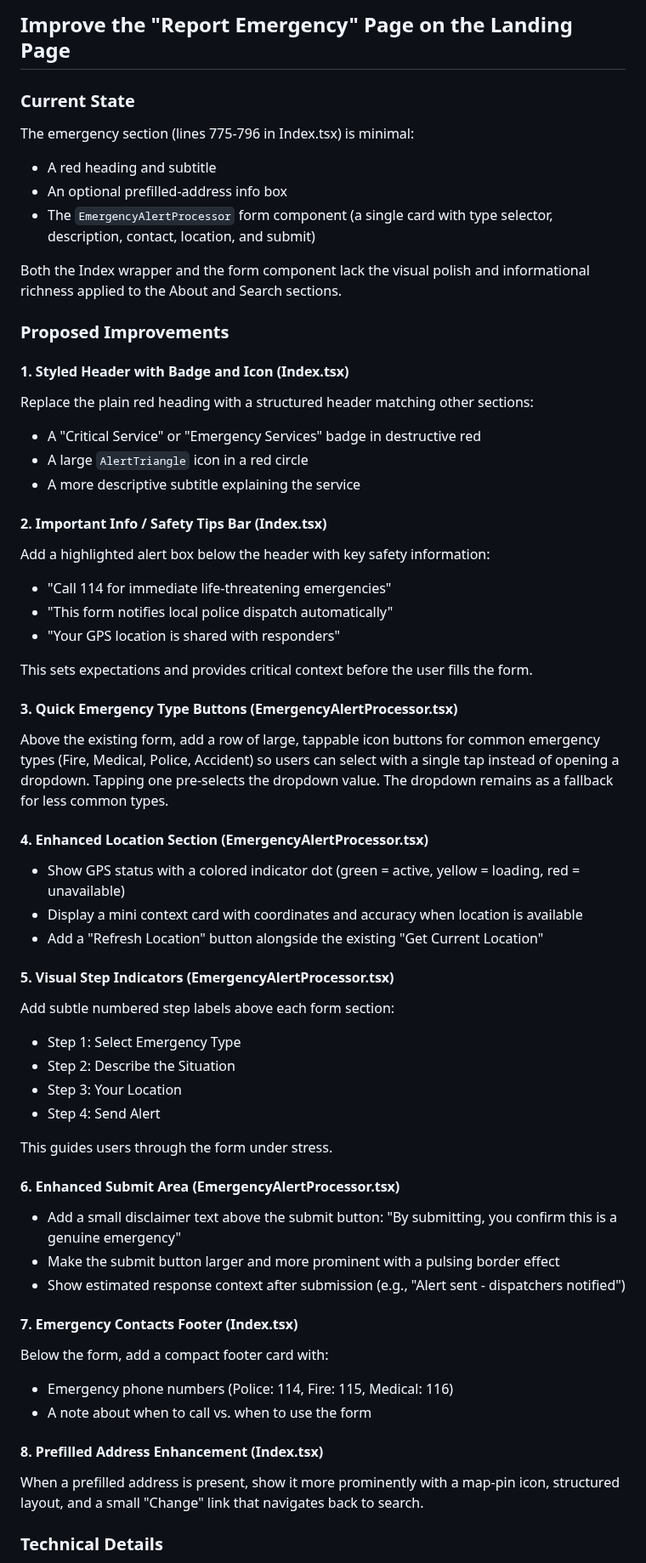
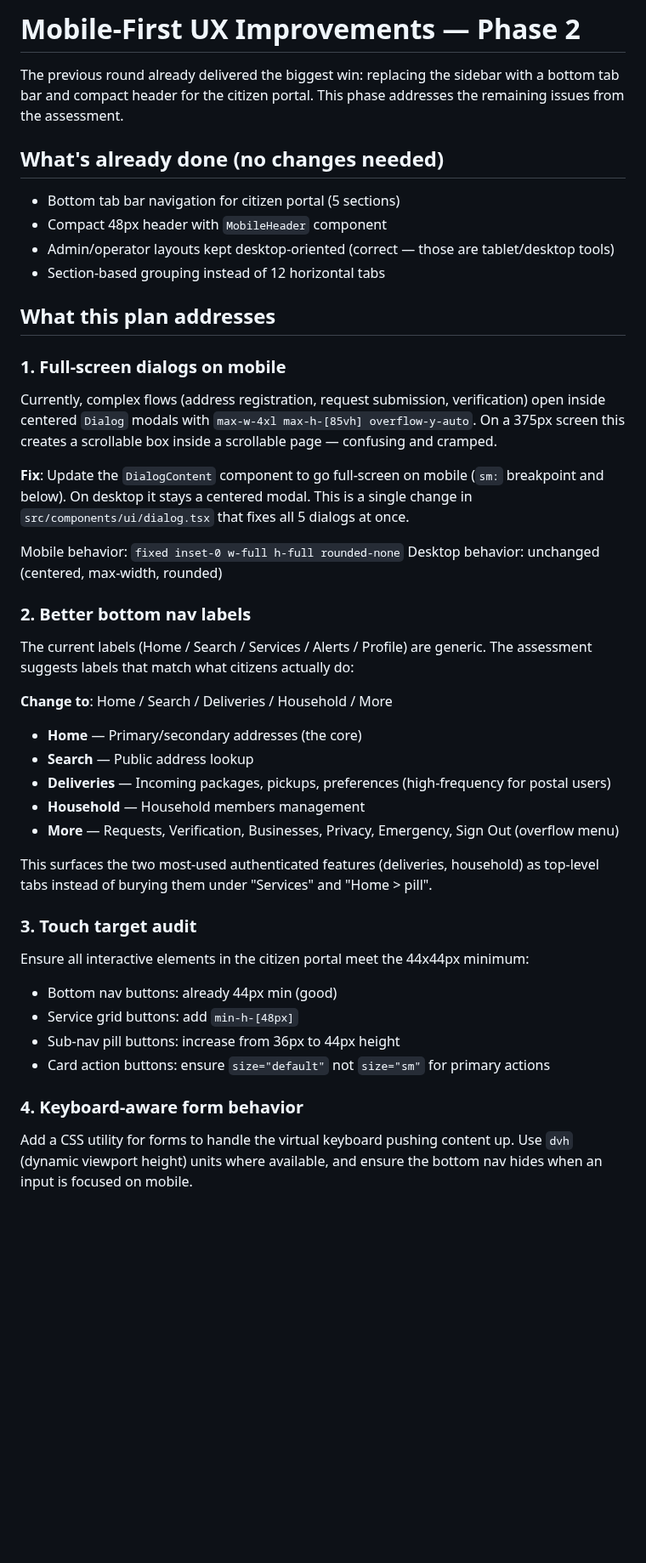
Before and after one commit to ebakale/connect-nation-address, a Markdown page: .lovable/plan.md, the part around one of its changes. Shown at 85% size. Drawn GitHub-style; blank space fills up the shorter version.

Commit message:
Changes
Co-authored-by: ebakale <222641875+ebakale@users.noreply.github.com>

```diff
--- a/.lovable/plan.md
+++ b/.lovable/plan.md
@@ -1,61 +1,48 @@
 
+# Mobile-First UX Improvements — Phase 2
 
-## Improve the "Report Emergency" Page on the Landing Page
+The previous round already delivered the biggest win: replacing the sidebar with a bottom tab bar and compact header for the citizen portal. This phase addresses the remaining issues from the assessment.
 
-### Current State
+## What's already done (no changes needed)
+- Bottom tab bar navigation for citizen portal (5 sections)
+- Compact 48px header with `MobileHeader` component
+- Admin/operator layouts kept desktop-oriented (correct — those are tablet/desktop tools)
+- Section-based grouping instead of 12 horizontal tabs
 
-The emergency section (lines 775-796 in Index.tsx) is minimal:
-- A red heading and subtitle
-- An optional prefilled-address info box
-- The `EmergencyAlertProcessor` form component (a single card with type selector, description, contact, location, and submit)
+## What this plan addresses
 
-Both the Index wrapper and the form component lack the visual polish and informational richness applied to the About and Search sections.
+### 1. Full-screen dialogs on mobile
 
-### Proposed Improvements
+Currently, complex flows (address registration, request submission, verification) open inside centered `Dialog` modals with `max-w-4xl max-h-[85vh] overflow-y-auto`. On a 375px screen this creates a scrollable box inside a scrollable page — confusing and cramped.
 
-#### 1. Styled Header with Badge and Icon (Index.tsx)
-Replace the plain red heading with a structured header matching other sections:
-- A "Critical Service" or "Emergency Services" badge in destructive red
-- A large `AlertTriangle` icon in a red circle
-- A more descriptive subtitle explaining the service
+**Fix**: Update the `DialogContent` component to go full-screen on mobile (`sm:` breakpoint and below). On desktop it stays a centered modal. This is a single change in `src/components/ui/dialog.tsx` that fixes all 5 dialogs at once.
 
-#### 2. Important Info / Safety Tips Bar (Index.tsx)
-Add a highlighted alert box below the header with key safety information:
-- "Call 114 for immediate life-threatening emergencies"
-- "This form notifies local police dispatch automatically"
-- "Your GPS location is shared with responders"
+Mobile behavior: `fixed inset-0 w-full h-full rounded-none`
+Desktop behavior: unchanged (centered, max-width, rounded)
 
-This sets expectations and provides critical context before the user fills the form.
+### 2. Better bottom nav labels
 
-#### 3. Quick Emergency Type Buttons (EmergencyAlertProcessor.tsx)
-Above the existing form, add a row of large, tappable icon buttons for common emergency types (Fire, Medical, Police, Accident) so users can select with a single tap instead of opening a dropdown. Tapping one pre-selects the dropdown value. The dropdown remains as a fallback for less common types.
+The current labels (Home / Search / Services / Alerts / Profile) are generic. The assessment suggests labels that match what citizens actually do:
 
-#### 4. Enhanced Location Section (EmergencyAlertProcessor.tsx)
-- Show GPS status with a colored indicator dot (green = active, yellow = loading, red = unavailable)
-- Display a mini context card with coordinates and accuracy when location is available
-- Add a "Refresh Location" button alongside the existing "Get Current Location"
+**Change to**: Home / Search / Deliveries / Household / More
 
-#### 5. Visual Step Indicators (EmergencyAlertProcessor.tsx)
-Add subtle numbered step labels above each form section:
-- Step 1: Select Emergency Type
-- Step 2: Describe the Situation
-- Step 3: Your Location
-- Step 4: Send Alert
+- **Home** — Primary/secondary addresses (the core)
+- **Search** — Public address lookup
+- **Deliveries** — Incoming packages, pickups, preferences (high-frequency for postal users)
+- **Household** — Household members management
+- **More** — Requests, Verification, Businesses, Privacy, Emergency, Sign Out (overflow menu)
 
-This guides users through the form under stress.
+This surfaces the two most-used authenticated features (deliveries, household) as top-level tabs instead of burying them under "Services" and "Home > pill".
 
-#### 6. Enhanced Submit Area (EmergencyAlertProcessor.tsx)
-- Add a small disclaimer text above the submit button: "By submitting, you confirm this is a genuine emergency"
-- Make the submit button larger and more prominent with a pulsing border effect
-- Show estimated response context after submission (e.g., "Alert sent - dispatchers notified")
+### 3. Touch target audit
 
-#### 7. Emergency Contacts Footer (Index.tsx)
-Below the form, add a compact footer card with:
-- Emergency phone numbers (Police: 114, Fire: 115, Medical: 116)
-- A note about when to call vs. when to use the form
+Ensure all interactive elements in the citizen portal meet the 44x44px minimum:
+- Bottom nav buttons: already 44px min (good)
+- Service grid buttons: add `min-h-[48px]`
+- Sub-nav pill buttons: increase from 36px to 44px height
+- Card action buttons: ensure `size="default"` not `size="sm"` for primary actions
 
-#### 8. Prefilled Address Enhancement (Index.tsx)
-When a prefilled address is present, show it more prominently with a map-pin icon, structured layout, and a small "Change" link that navigates back to search.
+### 4. Keyboard-aware form behavior
 
-### Technical Details
+Add a CSS utility for forms to handle the virtual keyboard pushing content up. Use `dvh` (dynamic viewport height) units where available, and ensure the bottom nav hides when an input is focused on mobile.
 
```
Also changed, not shown: other parts of .lovable/plan.md (+12 -10 lines).
